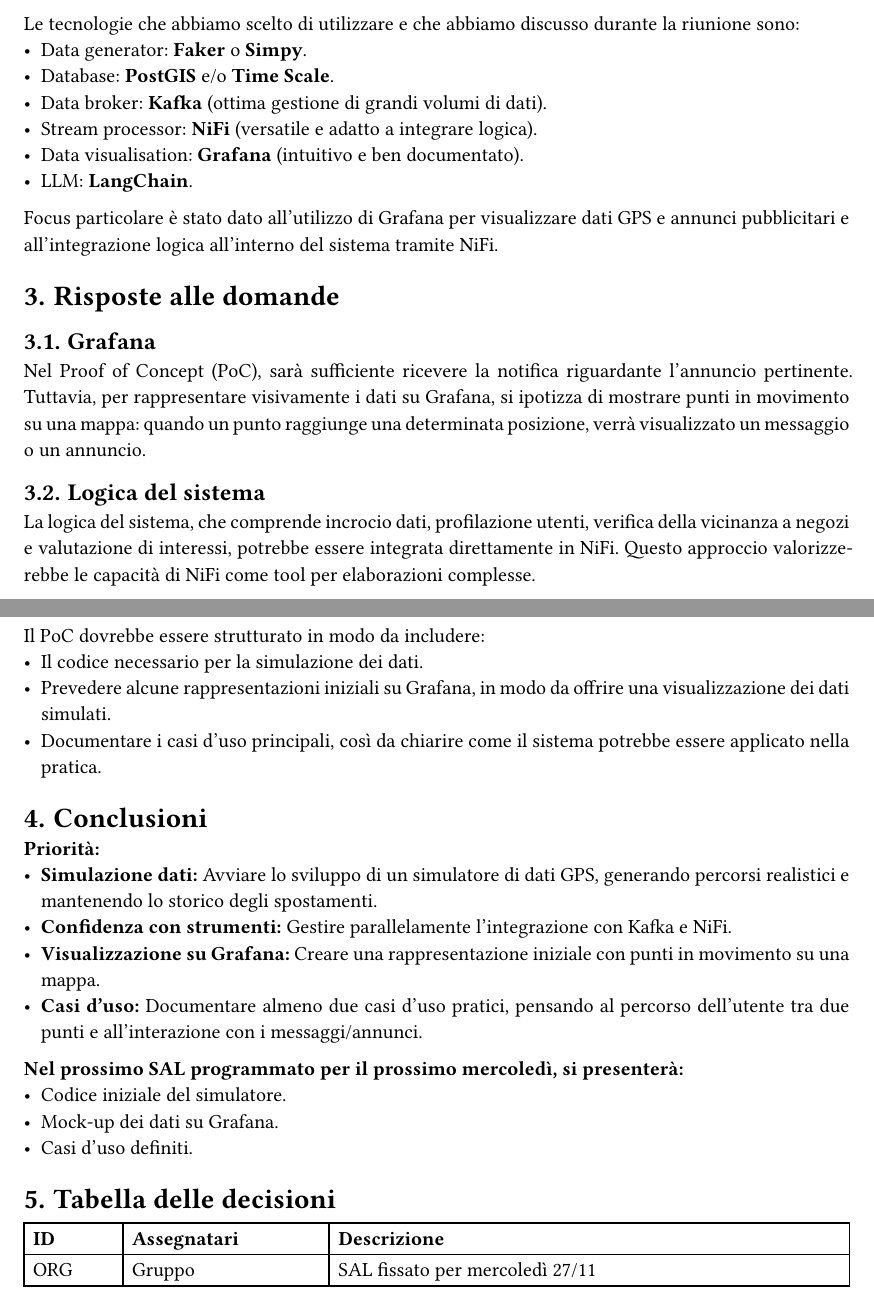
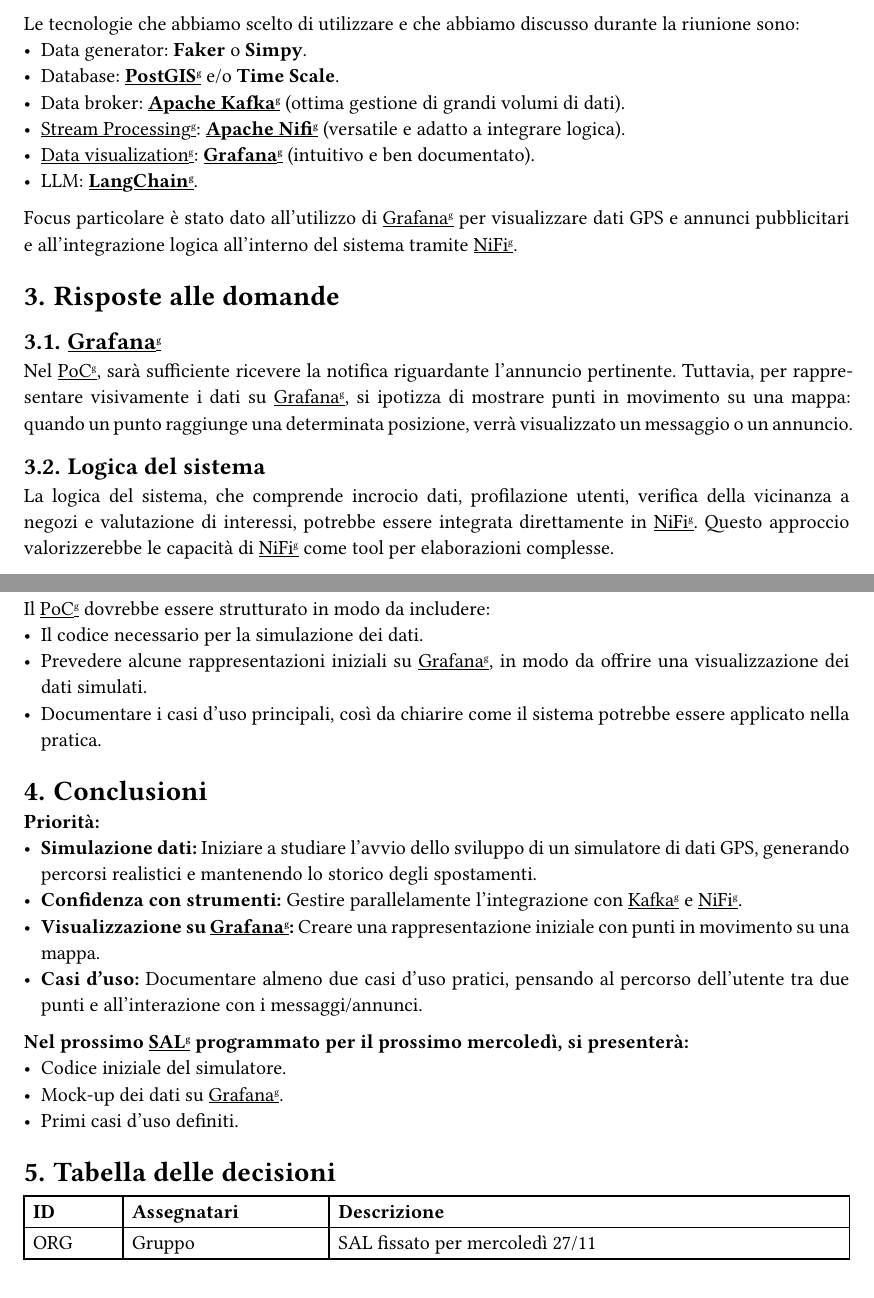
Before and after one commit to SWEatUNIPD/docs, a Typst document (rtb/verbali/esterni/VE_2024-11-20_ver1.0.0.typ): two parts of pages 4 and 5 of 5, joined at a grey line, cut so that both start at the same text. Compiled offline with Typst 0.15.

Commit message:
Aggiunti riferimenti al glossario

```diff
--- a/rtb/verbali/esterni/VE_2024-11-20_ver1.0.0.typ
+++ b/rtb/verbali/esterni/VE_2024-11-20_ver1.0.0.typ
@@ -31,48 +31,48 @@
 
 = Sintesi dell'incontro
 L'incontro aveva l'obiettivo di fare il punto della situazione a metà sprint, valutare l'implementazione delle tecnologie individuate, definire i prossimi step e risolvere eventuali dubbi.
-Durante la call, sono state discusse le tecnologie scelte per il progetto, poste alcune domande chiave per chiarire punti critici, e condivisi appunti sulle esperienze utente, casi d'uso e priorità per il PoC (Proof of Concept).
+Durante la call, sono state discusse le tecnologie scelte per il progetto, poste alcune domande chiave per chiarire punti critici, e condivisi appunti sulle esperienze utente, casi d'uso e priorità per il #rifGlossario("PoC").
 
 Le tecnologie che abbiamo scelto di utilizzare e che abbiamo discusso durante la riunione sono:
 - Data generator: *Faker* o *Simpy*.
-- Database: *PostGIS* e/o *Time Scale*.
-- Data broker: *Kafka* (ottima gestione di grandi volumi di dati).
-- Stream processor: *NiFi* (versatile e adatto a integrare logica).
-- Data visualisation: *Grafana* (intuitivo e ben documentato).
-- LLM: *LangChain*.
+- Database: *#rifGlossario("PostGIS")* e/o *Time Scale*.
+- Data broker: *#rifGlossario("Apache Kafka")* (ottima gestione di grandi volumi di dati).
+- #rifGlossario("Stream Processing"): *#rifGlossario("Apache Nifi")* (versatile e adatto a integrare logica).
+- #rifGlossario("Data visualization"): *#rifGlossario("Grafana")* (intuitivo e ben documentato).
+- LLM: *#rifGlossario("LangChain")*.
 
-Focus particolare è stato dato all'utilizzo di Grafana per visualizzare dati GPS e annunci pubblicitari e all'integrazione logica all'interno del sistema tramite NiFi.
+Focus particolare è stato dato all'utilizzo di #rifGlossario("Grafana") per visualizzare dati GPS e annunci pubblicitari e all'integrazione logica all'interno del sistema tramite #rifGlossario("NiFi").
 
 = Risposte alle domande
-== Grafana
-Nel Proof of Concept (PoC), sarà sufficiente ricevere la notifica riguardante l'annuncio pertinente. Tuttavia, per rappresentare visivamente i dati su Grafana, si ipotizza di mostrare punti in movimento su una mappa: quando un punto raggiunge una determinata posizione, verrà visualizzato un messaggio o un annuncio.
+== #rifGlossario("Grafana")
+Nel #rifGlossario("PoC"), sarà sufficiente ricevere la notifica riguardante l'annuncio pertinente. Tuttavia, per rappresentare visivamente i dati su #rifGlossario("Grafana"), si ipotizza di mostrare punti in movimento su una mappa: quando un punto raggiunge una determinata posizione, verrà visualizzato un messaggio o un annuncio.
 
 == Logica del sistema
-La logica del sistema, che comprende incrocio dati, profilazione utenti, verifica della vicinanza a negozi e valutazione di interessi, potrebbe essere integrata direttamente in NiFi. Questo approccio valorizzerebbe le capacità di NiFi come tool per elaborazioni complesse.
+La logica del sistema, che comprende incrocio dati, profilazione utenti, verifica della vicinanza a negozi e valutazione di interessi, potrebbe essere integrata direttamente in #rifGlossario("NiFi"). Questo approccio valorizzerebbe le capacità di #rifGlossario("NiFi") come tool per elaborazioni complesse.
 
-== Kafka e NiFi
-Kafka gestirà l'invio e la ricezione di grandi quantità di dati in tempo reale. NiFi sarà utilizzato per elaborare questi dati, integrando logica personalizzata per analizzare i percorsi GPS, generare notifiche, e gestire gli annunci pubblicitari.
+== #rifGlossario("Kafka") e #rifGlossario("NiFi")
+#rifGlossario("Kafka") gestirà l'invio e la ricezione di grandi quantità di dati in tempo reale. #rifGlossario("NiFi") sarà utilizzato per elaborare questi dati, integrando logica personalizzata per analizzare i percorsi GPS, generare notifiche, e gestire gli annunci pubblicitari.
 
-== PostGIS e Time Scale
-È possibile utilizzarli in combinazione. PostGIS sarà utile per gestire dati spaziali e Time Scale per ottimizzare la gestione di dati temporali, mantenendo una visione relazionale classica con un database aggiuntivo.
+== #rifGlossario("PostGIS") e #rifGlossario("Time Scale")
+È possibile utilizzarli in combinazione. #rifGlossario("PostGIS") sarà utile per gestire dati spaziali e #rifGlossario("Time Scale") per ottimizzare la gestione di dati temporali, mantenendo una visione relazionale classica con un database aggiuntivo.
 
-== PoC
-Il PoC dovrebbe essere strutturato in modo da includere:
+== #rifGlossario("PoC")
+Il #rifGlossario("PoC") dovrebbe essere strutturato in modo da includere:
 - Il codice necessario per la simulazione dei dati.
-- Prevedere alcune rappresentazioni iniziali su Grafana, in modo da offrire una visualizzazione dei dati simulati.
+- Prevedere alcune rappresentazioni iniziali su #rifGlossario("Grafana"), in modo da offrire una visualizzazione dei dati simulati.
 - Documentare i casi d'uso principali, così da chiarire come il sistema potrebbe essere applicato nella pratica.
 
 = Conclusioni
 *Priorità:*
-- *Simulazione dati:* Avviare lo sviluppo di un simulatore di dati GPS, generando percorsi realistici e mantenendo lo storico degli spostamenti.
-- *Confidenza con strumenti:* Gestire parallelamente l'integrazione con Kafka e NiFi.
-- *Visualizzazione su Grafana:* Creare una rappresentazione iniziale con punti in movimento su una mappa.
+- *Simulazione dati:* Iniziare a studiare l'avvio dello sviluppo di un simulatore di dati GPS, generando percorsi realistici e mantenendo lo storico degli spostamenti.
+- *Confidenza con strumenti:* Gestire parallelamente l'integrazione con #rifGlossario("Kafka") e #rifGlossario("NiFi").
+- *Visualizzazione su #rifGlossario("Grafana"):* Creare una rappresentazione iniziale con punti in movimento su una mappa.
 - *Casi d'uso:* Documentare almeno due casi d'uso pratici, pensando al percorso dell'utente tra due punti e all'interazione con i messaggi/annunci.
 
-*Nel prossimo SAL programmato per il prossimo mercoledì, si presenterà:*
+*Nel prossimo #rifGlossario("SAL") programmato per il prossimo mercoledì, si presenterà:*
 - Codice iniziale del simulatore.
-- Mock-up dei dati su Grafana.
-- Casi d'uso definiti.
+- Mock-up dei dati su #rifGlossario("Grafana").
+- Primi casi d'uso definiti.
 
 = Tabella delle decisioni
 #backlog(
```
Also changed, not shown: rtb/verbali/esterni/VE_2024-11-20_ver1.0.0.typ (2 more changed lines).
